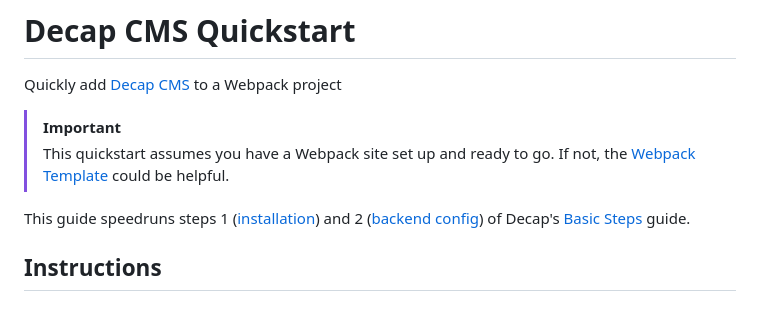
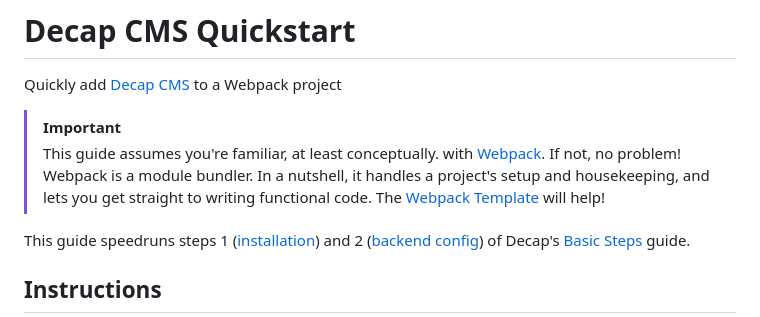
Before and after one commit to nickyonge/decap-cms-quickstart, a Markdown page: readme.md, the part around the change. Rendered like a GitHub page.

Commit message:
Added "familiar with Webpack" intro

```diff
--- a/readme.md
+++ b/readme.md
@@ -2,7 +2,7 @@
 Quickly add [Decap CMS](https://decapcms.org/) to a Webpack project
 
 > [!IMPORTANT]
-> This quickstart assumes you have a Webpack site set up and ready to go. If not, the [Webpack Template](https://github.com/nickyonge/webpack-template) could be helpful.
+> This guide assumes you're familiar, at least conceptually. with [Webpack](https://webpack.js.org/). If not, no problem! Webpack is a module bundler. In a nutshell, it handles a project's setup and housekeeping, and lets you get straight to writing functional code. The [Webpack Template](https://github.com/nickyonge/webpack-template) will help!
 
 This guide speedruns steps 1 ([installation](https://decapcms.org/docs/install-decap-cms/)) and 2 ([backend config](https://decapcms.org/docs/choosing-a-backend/)) of Decap's [Basic Steps](https://decapcms.org/docs/basic-steps/) guide.
 
```
